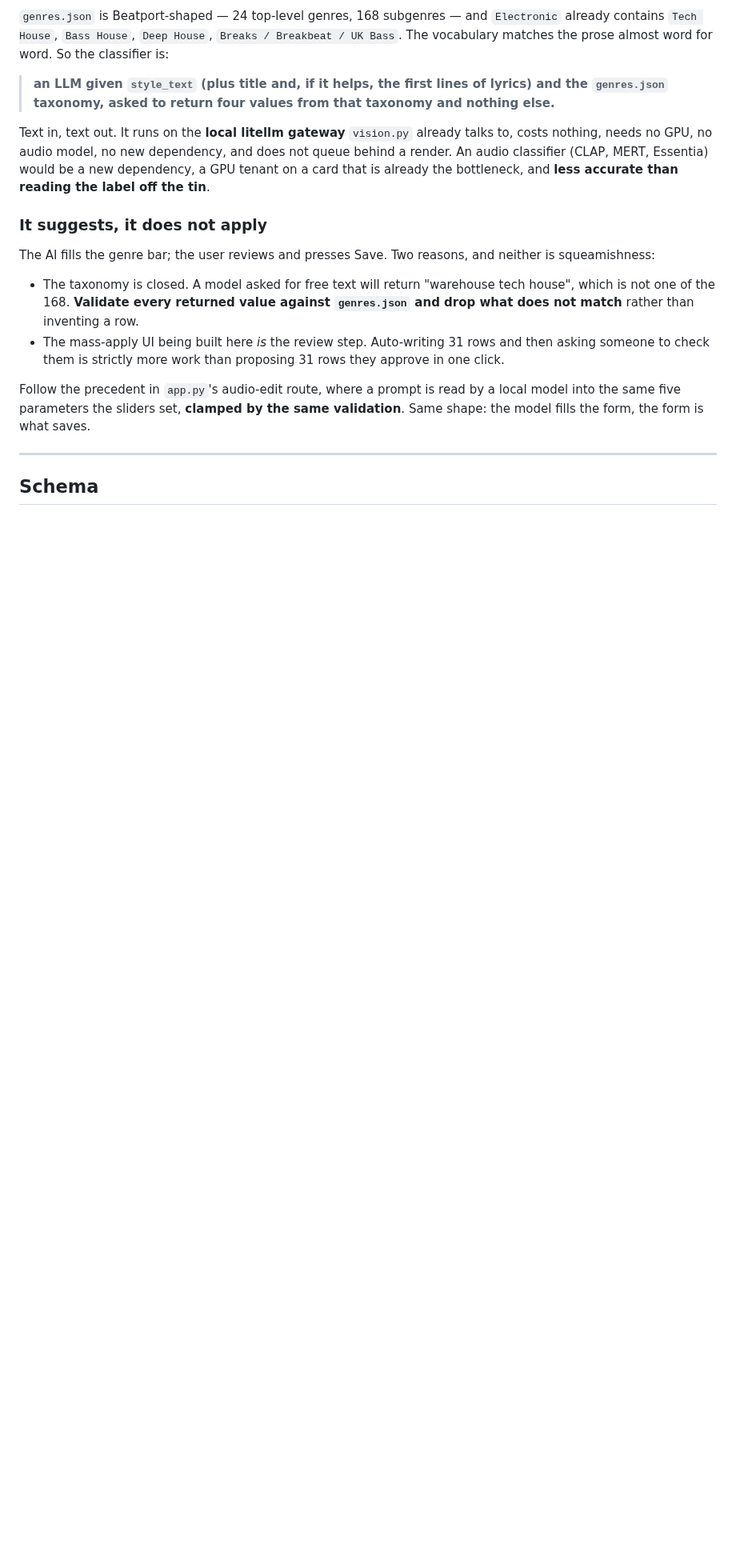
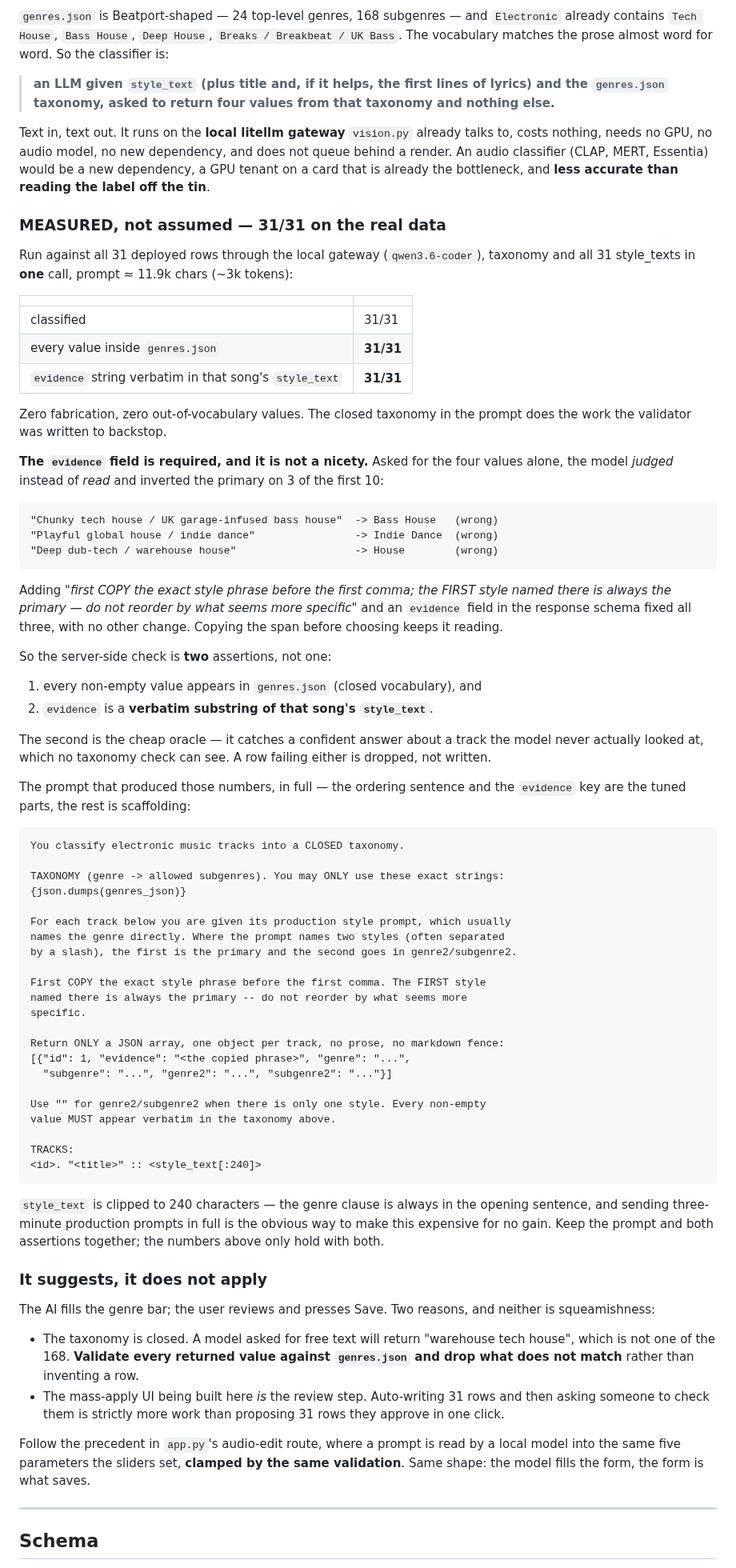
Before and after one commit to jonpastore/comfyui-music-to-video, a Markdown page: docs/LIBRARY_BULK_EDIT_PLAN.md, the part around the change. Shown at 80% size. Drawn GitHub-style; blank space fills up the shorter version.

Commit message:
Make the genre classifier copy its evidence before it chooses, and measure it
Ran the classifier against all 31 deployed rows on the local gateway: 31/31
inside genres.json, 31/31 with an evidence string that is a verbatim substring
of that song's style_text, one call, ~3k tokens.

Asked for the four values alone it judged instead of read, inverting the primary
on 3 of the first 10 -- "chunky tech house / UK garage-infused bass house" came
back as Bass House. Making it copy the phrase before the first comma, and return
that copy, fixed all three with no other change.

So the server-side check is two assertions, not one: every value in the taxonomy,
and the evidence verbatim in style_text. The second catches a confident answer
about a track the model never read, which no taxonomy check can see.

Co-Authored-By: Claude Opus 5 (1M context) <noreply@anthropic.com>

```diff
--- a/docs/LIBRARY_BULK_EDIT_PLAN.md
+++ b/docs/LIBRARY_BULK_EDIT_PLAN.md
@@ -50,6 +50,73 @@ talks to, costs nothing, needs no GPU, no audio model, no new dependency, and
 does not queue behind a render. An audio classifier (CLAP, MERT, Essentia) would
 be a new dependency, a GPU tenant on a card that is already the bottleneck, and
 **less accurate than reading the label off the tin**.
+
+### MEASURED, not assumed — 31/31 on the real data
+
+Run against all 31 deployed rows through the local gateway (`qwen3.6-coder`),
+taxonomy and all 31 style_texts in **one** call, prompt ≈ 11.9k chars (~3k tokens):
+
+| | |
+|---|---|
+| classified | 31/31 |
+| every value inside `genres.json` | **31/31** |
+| `evidence` string verbatim in that song's `style_text` | **31/31** |
+
+Zero fabrication, zero out-of-vocabulary values. The closed taxonomy in the
+prompt does the work the validator was written to backstop.
+
+**The `evidence` field is required, and it is not a nicety.** Asked for the four
+values alone, the model *judged* instead of *read* and inverted the primary on 3
+of the first 10:
+
+    "Chunky tech house / UK garage-infused bass house"  -> Bass House   (wrong)
+    "Playful global house / indie dance"                -> Indie Dance  (wrong)
+    "Deep dub-tech / warehouse house"                   -> House        (wrong)
+
+Adding *"first COPY the exact style phrase before the first comma; the FIRST
+style named there is always the primary — do not reorder by what seems more
+specific"* and an `evidence` field in the response schema fixed all three, with
+no other change. Copying the span before choosing keeps it reading.
+
+So the server-side check is **two** assertions, not one:
+
+1. every non-empty value appears in `genres.json` (closed vocabulary), and
+2. `evidence` is a **verbatim substring of that song's `style_text`**.
+
+The second is the cheap oracle — it catches a confident answer about a track the
+model never actually looked at, which no taxonomy check can see. A row failing
+either is dropped, not written.
+
+The prompt that produced those numbers, in full — the ordering sentence and the
+`evidence` key are the tuned parts, the rest is scaffolding:
+
+    You classify electronic music tracks into a CLOSED taxonomy.
+
+    TAXONOMY (genre -> allowed subgenres). You may ONLY use these exact strings:
+    {json.dumps(genres_json)}
+
+    For each track below you are given its production style prompt, which usually
+    names the genre directly. Where the prompt names two styles (often separated
+    by a slash), the first is the primary and the second goes in genre2/subgenre2.
+
+    First COPY the exact style phrase before the first comma. The FIRST style
+    named there is always the primary -- do not reorder by what seems more
+    specific.
+
+    Return ONLY a JSON array, one object per track, no prose, no markdown fence:
+    [{"id": 1, "evidence": "<the copied phrase>", "genre": "...",
+      "subgenre": "...", "genre2": "...", "subgenre2": "..."}]
+
+    Use "" for genre2/subgenre2 when there is only one style. Every non-empty
+    value MUST appear verbatim in the taxonomy above.
+
+    TRACKS:
+    <id>. "<title>" :: <style_text[:240]>
+
+`style_text` is clipped to 240 characters — the genre clause is always in the
+opening sentence, and sending three-minute production prompts in full is the
+obvious way to make this expensive for no gain. Keep the prompt and both
+assertions together; the numbers above only hold with both.
 
 ### It suggests, it does not apply
 
```
